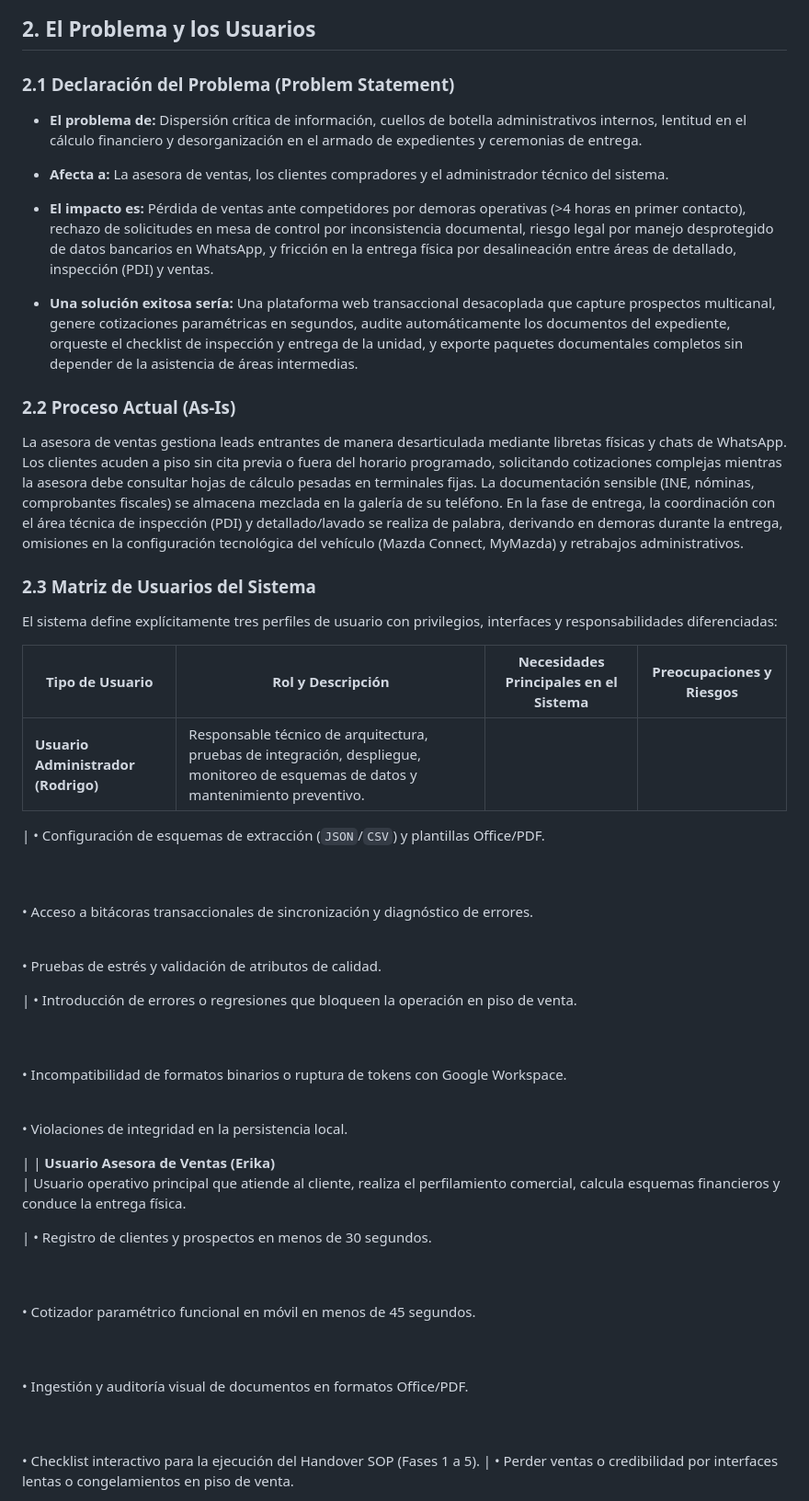
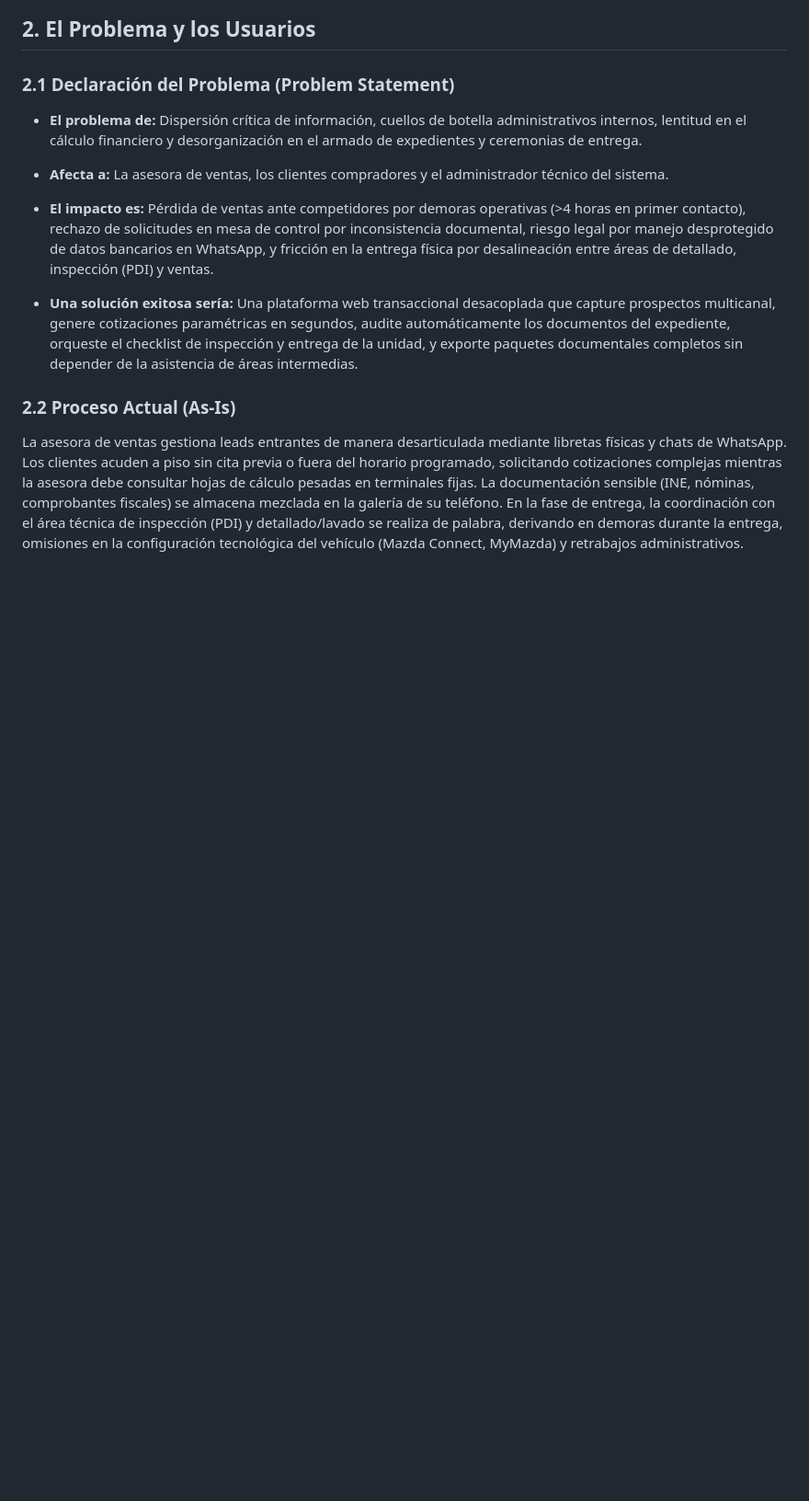
Before and after one commit to James-gosling/Kando-flow, a Markdown page: Documento de visión.md, the part around one of its changes. Shown at 92% size. Rendered like a GitHub page; blank space fills up the shorter version.

```diff
--- a/Documento de visión.md
+++ b/Documento de visión.md
@@ -49,46 +49,3 @@ El sistema normaliza archivos desestructurados (fotografías de identificaciones
 
 La asesora de ventas gestiona leads entrantes de manera desarticulada mediante libretas físicas y chats de WhatsApp. Los clientes acuden a piso sin cita previa o fuera del horario programado, solicitando cotizaciones complejas mientras la asesora debe consultar hojas de cálculo pesadas en terminales fijas. La documentación sensible (INE, nóminas, comprobantes fiscales) se almacena mezclada en la galería de su teléfono. En la fase de entrega, la coordinación con el área técnica de inspección (PDI) y detallado/lavado se realiza de palabra, derivando en demoras durante la entrega, omisiones en la configuración tecnológica del vehículo (Mazda Connect, MyMazda) y retrabajos administrativos.
 
-### 2.3 Matriz de Usuarios del Sistema
-
-El sistema define explícitamente tres perfiles de usuario con privilegios, interfaces y responsabilidades diferenciadas:
-
-| Tipo de Usuario | Rol y Descripción | Necesidades Principales en el Sistema | Preocupaciones y Riesgos |
-| --- | --- | --- | --- |
-| **Usuario Administrador (Rodrigo)**<br> | Responsable técnico de arquitectura, pruebas de integración, despliegue, monitoreo de esquemas de datos y mantenimiento preventivo.
-
- | • Configuración de esquemas de extracción (`JSON`/`CSV`) y plantillas Office/PDF.
-
-<br>
-
-<br>• Acceso a bitácoras transaccionales de sincronización y diagnóstico de errores.<br>
-
-<br>• Pruebas de estrés y validación de atributos de calidad.
-
- | • Introducción de errores o regresiones que bloqueen la operación en piso de venta.
-
-<br>
-
-<br>• Incompatibilidad de formatos binarios o ruptura de tokens con Google Workspace.<br>
-
-<br>• Violaciones de integridad en la persistencia local.
-
- |
-| **Usuario Asesora de Ventas (Erika)**<br> | Usuario operativo principal que atiende al cliente, realiza el perfilamiento comercial, calcula esquemas financieros y conduce la entrega física.
-
- | • Registro de clientes y prospectos en menos de 30 segundos.
-
-<br>
-
-<br>• Cotizador paramétrico funcional en móvil en menos de 45 segundos.
-
-<br>
-
-<br>• Ingestión y auditoría visual de documentos en formatos Office/PDF.
-
-<br>
-
-<br>• Checklist interactivo para la ejecución del Handover SOP (Fases 1 a 5). | • Perder ventas o credibilidad por interfaces lentas o congelamientos en piso de venta.
-
-<br>
-
```
Also changed, not shown: other parts of Documento de visión.md (+1 -27 lines).
